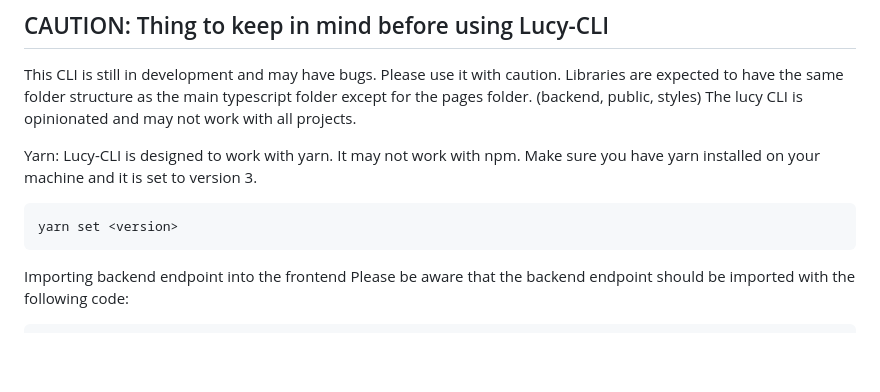
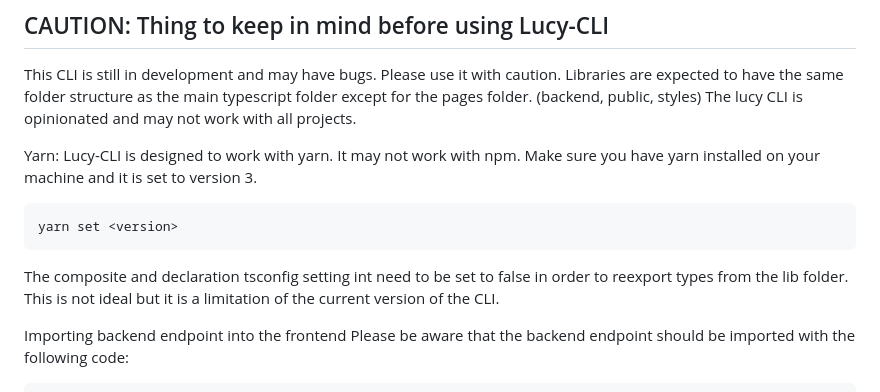
Before and after one commit to Integral-Systems/wix-lucy-cli, a Markdown page: README.md, the part around the change. Rendered like a GitHub page; blank space fills up the shorter version.

````diff
--- a/README.md
+++ b/README.md
@@ -18,9 +18,12 @@ The lucy CLI is opinionated and may not work with all projects.
 Yarn: Lucy-CLI is designed to work with yarn. It may not work with npm.
 Make sure you have yarn installed on your machine and it is set to version 3.
 
-```
+```bash
 yarn set <version>
 ```
+
+The composite and declaration tsconfig setting int need to be set to false in order to reexport types from the lib folder.
+This is not ideal but it is a limitation of the current version of the CLI.
 
 Importing backend endpoint into the frontend
 Please be aware that the backend endpoint should be imported with the following code:
````
